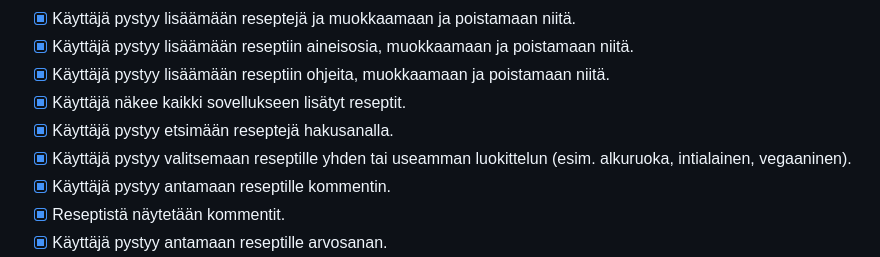
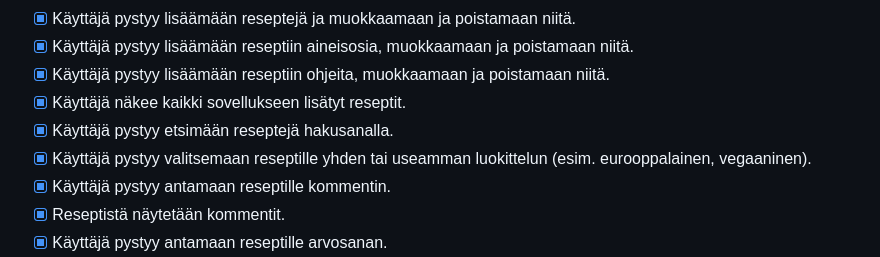
Before and after one commit to Tapir79/ruokareseptit, a Markdown page: README.md, the part around the change. GitHub-like rendering.

Commit message:
Fix classification feature description in README

```diff
--- a/README.md
+++ b/README.md
@@ -74,7 +74,7 @@ Lisäksi luodaan 2 valmista testikäyttäjää:
 - [X] Käyttäjä pystyy lisäämään reseptiin ohjeita, muokkaamaan ja poistamaan niitä.
 - [X] Käyttäjä näkee kaikki sovellukseen lisätyt reseptit.
 - [X] Käyttäjä pystyy etsimään reseptejä hakusanalla.
-- [X] Käyttäjä pystyy valitsemaan reseptille yhden tai useamman luokittelun (esim. alkuruoka, intialainen, vegaaninen).
+- [X] Käyttäjä pystyy valitsemaan reseptille yhden tai useamman luokittelun (esim. eurooppalainen, vegaaninen).
 - [X] Käyttäjä pystyy antamaan reseptille kommentin.
 - [X] Reseptistä näytetään kommentit.
 - [X] Käyttäjä pystyy antamaan reseptille arvosanan.
```
